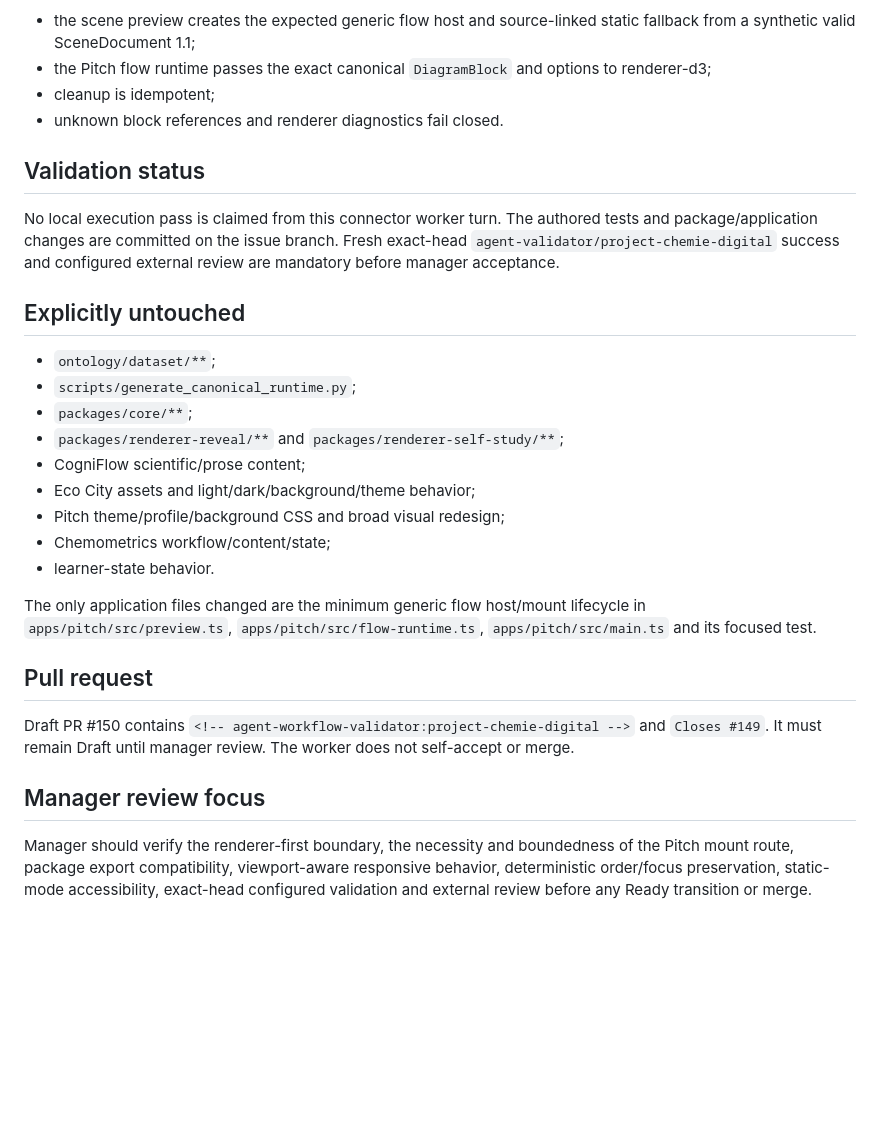
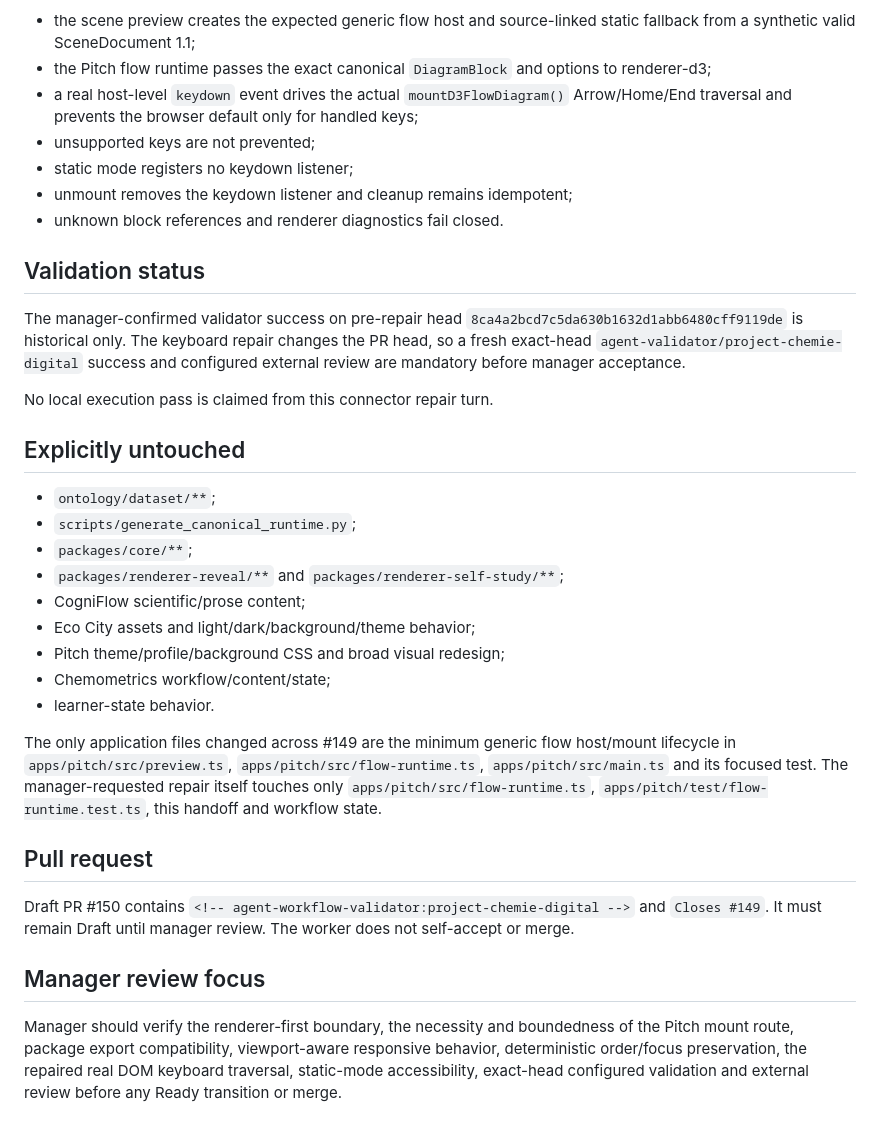
Before and after one commit to GeRe87/project-chemie-digital, a Markdown page: .agents/handoffs/issue-149-d3-flow-renderer.md, the part around one of its changes. Drawn GitHub-style; blank space fills up the shorter version.

Commit message:
Document keyboard traversal repair

```diff
--- a/.agents/handoffs/issue-149-d3-flow-renderer.md
+++ b/.agents/handoffs/issue-149-d3-flow-renderer.md
@@ -105,12 +118,17 @@ Added `apps/pitch/test/flow-runtime.test.ts` proving:
 
 - the scene preview creates the expected generic flow host and source-linked static fallback from a synthetic valid SceneDocument 1.1;
 - the Pitch flow runtime passes the exact canonical `DiagramBlock` and options to renderer-d3;
-- cleanup is idempotent;
+- a real host-level `keydown` event drives the actual `mountD3FlowDiagram()` Arrow/Home/End traversal and prevents the browser default only for handled keys;
+- unsupported keys are not prevented;
+- static mode registers no keydown listener;
+- unmount removes the keydown listener and cleanup remains idempotent;
 - unknown block references and renderer diagnostics fail closed.
 
 ## Validation status
 
-No local execution pass is claimed from this connector worker turn. The authored tests and package/application changes are committed on the issue branch. Fresh exact-head `agent-validator/project-chemie-digital` success and configured external review are mandatory before manager acceptance.
+The manager-confirmed validator success on pre-repair head `8ca4a2bcd7c5da630b1632d1abb6480cff9119de` is historical only. The keyboard repair changes the PR head, so a fresh exact-head `agent-validator/project-chemie-digital` success and configured external review are mandatory before manager acceptance.
+
+No local execution pass is claimed from this connector repair turn.
 
 ## Explicitly untouched
 
@@ -124,7 +142,7 @@ No local execution pass is claimed from this connector worker turn. The authored
 - Chemometrics workflow/content/state;
 - learner-state behavior.
 
-The only application files changed are the minimum generic flow host/mount lifecycle in `apps/pitch/src/preview.ts`, `apps/pitch/src/flow-runtime.ts`, `apps/pitch/src/main.ts` and its focused test.
+The only application files changed across #149 are the minimum generic flow host/mount lifecycle in `apps/pitch/src/preview.ts`, `apps/pitch/src/flow-runtime.ts`, `apps/pitch/src/main.ts` and its focused test. The manager-requested repair itself touches only `apps/pitch/src/flow-runtime.ts`, `apps/pitch/test/flow-runtime.test.ts`, this handoff and workflow state.
 
 ## Pull request
 
@@ -132,4 +150,4 @@ Draft PR #150 contains `<!-- agent-workflow-validator:project-chemie-digital -->
 
 ## Manager review focus
 
-Manager should verify the renderer-first boundary, the necessity and boundedness of the Pitch mount route, package export compatibility, viewport-aware responsive behavior, deterministic order/focus preservation, static-mode accessibility, exact-head configured validation and external review before any Ready transition or merge.
+Manager should verify the renderer-first boundary, the necessity and boundedness of the Pitch mount route, package export compatibility, viewport-aware responsive behavior, deterministic order/focus preservation, the repaired real DOM keyboard traversal, static-mode accessibility, exact-head configured validation and external review before any Ready transition or merge.
```
Also changed, not shown: other parts of .agents/handoffs/issue-149-d3-flow-renderer.md (+14 -1 lines).
